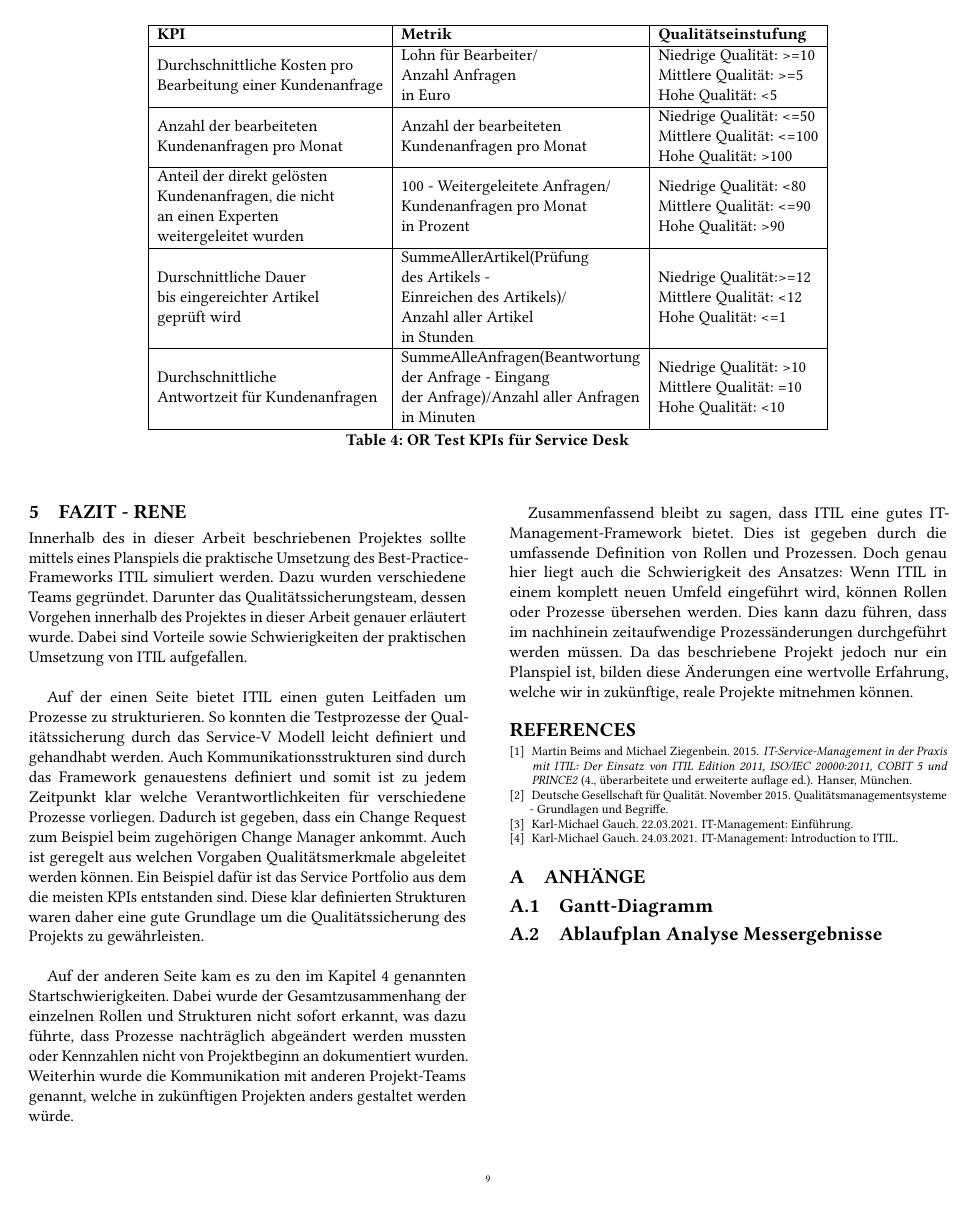
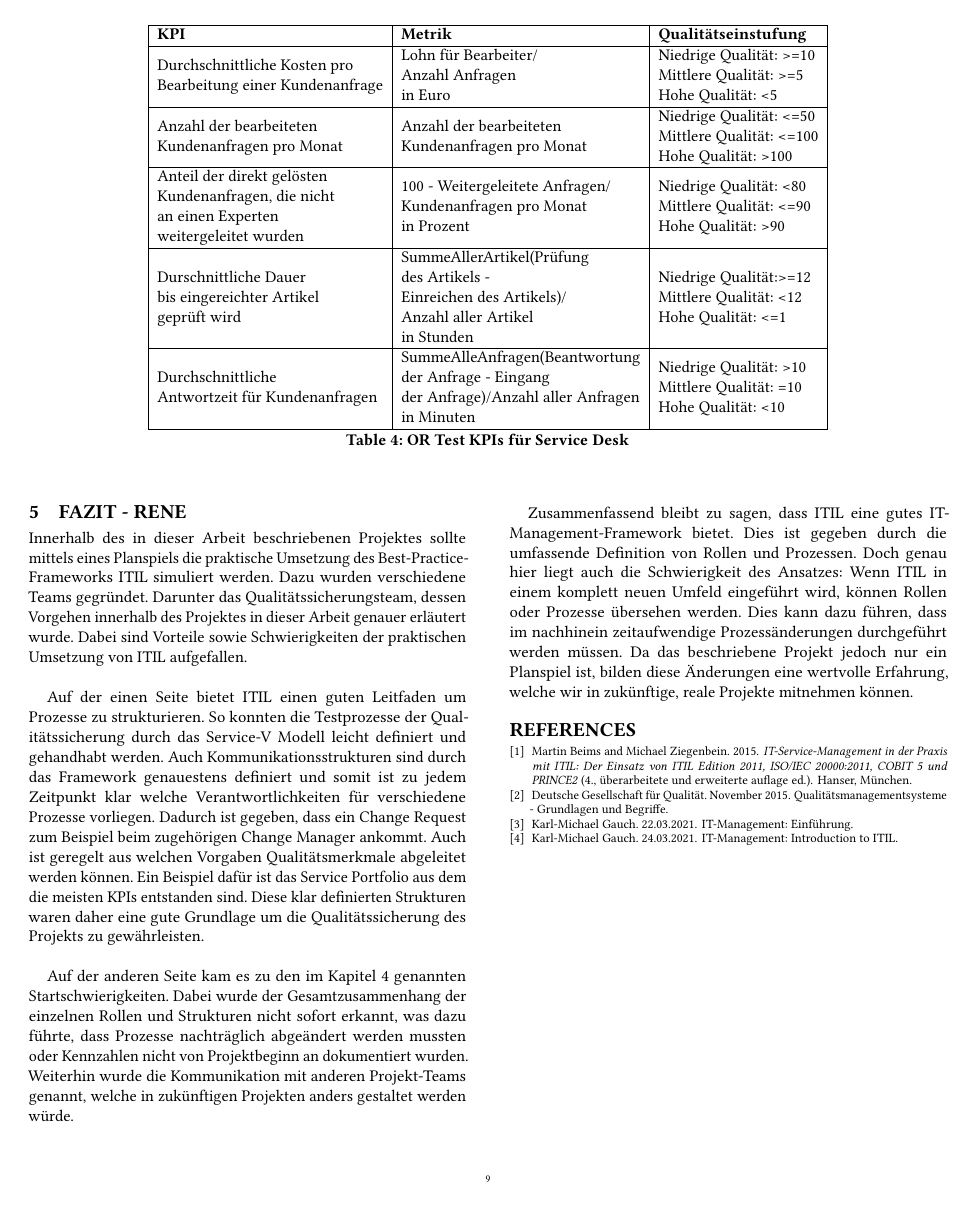
Before and after one commit to LaraKrauti/Qualitaetssicherung, a LaTeX paper (IT_Management.tex): page 9 of 11 before the commit and page 9 of 13 after it. The pictures show the PDF file IT_Management.pdf that the author committed with the source.

Commit message:
Anhänge in richtiger Subsection aber immer noch kacke

```diff
--- a/IT_Management.tex
+++ b/IT_Management.tex
@@ -42,6 +42,7 @@
 
 
 \usepackage{xcolor}
+\usepackage{placeins}
 
 %%
 %% Submission ID.
@@ -472,23 +473,25 @@ Zusammenfassend bleibt zu sagen, dass ITIL eine gutes IT-Management-Framework bi
 \bibliographystyle{ACM-Reference-Format}
 \bibliography{itmanagement.bib}
 
-
+\newpage
 \appendix
 \section{Anhänge}
 
 \subsection{Gantt-Diagramm}
-\begin{figure*}[th]
-\includegraphics[height=\textheight]{images/Gantt.jpg}
+\begin{figure*}[hbt!]
+\includegraphics[height=0.95\textheight]{images/Gantt.jpg}
 \caption{Projektplan - Qualitätssicherung}
 \label{fig:gantt}
 \end{figure*}
+\FloatBarrier
 
 \subsection{Ablaufplan Analyse Messergebnisse}
-\begin{figure*}[th]
-\includegraphics[height=\textheight]{Ablaufplan_Analyse_Messergebnisse.png}
+\begin{figure*}[thb!]
+\includegraphics[height=0.95\textheight]{Ablaufplan_Analyse_Messergebnisse.png}
 \caption{Ablaufplan Analyse Messergebnisse}
 \label{fig:analyseCSI}
 \end{figure*}
+\FloatBarrier
 
 \end{document}
 \endinput
```
Also changed, not shown: IT_Management.pdf, 1 other file.
